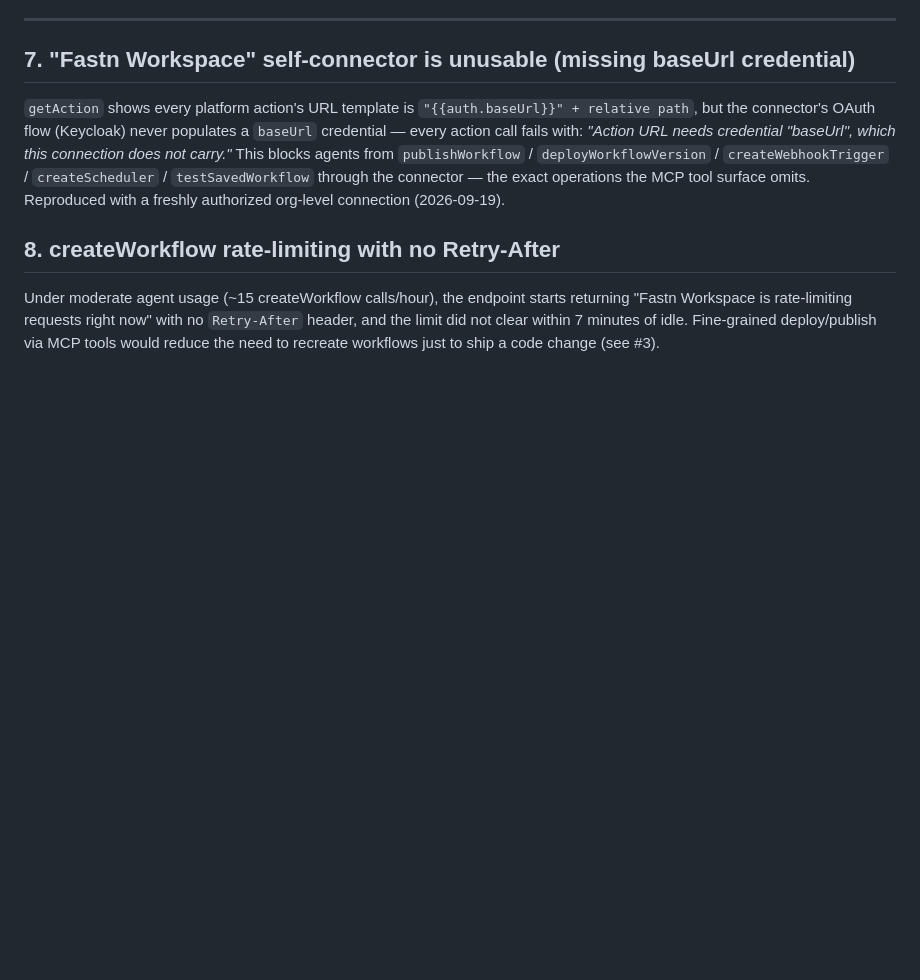
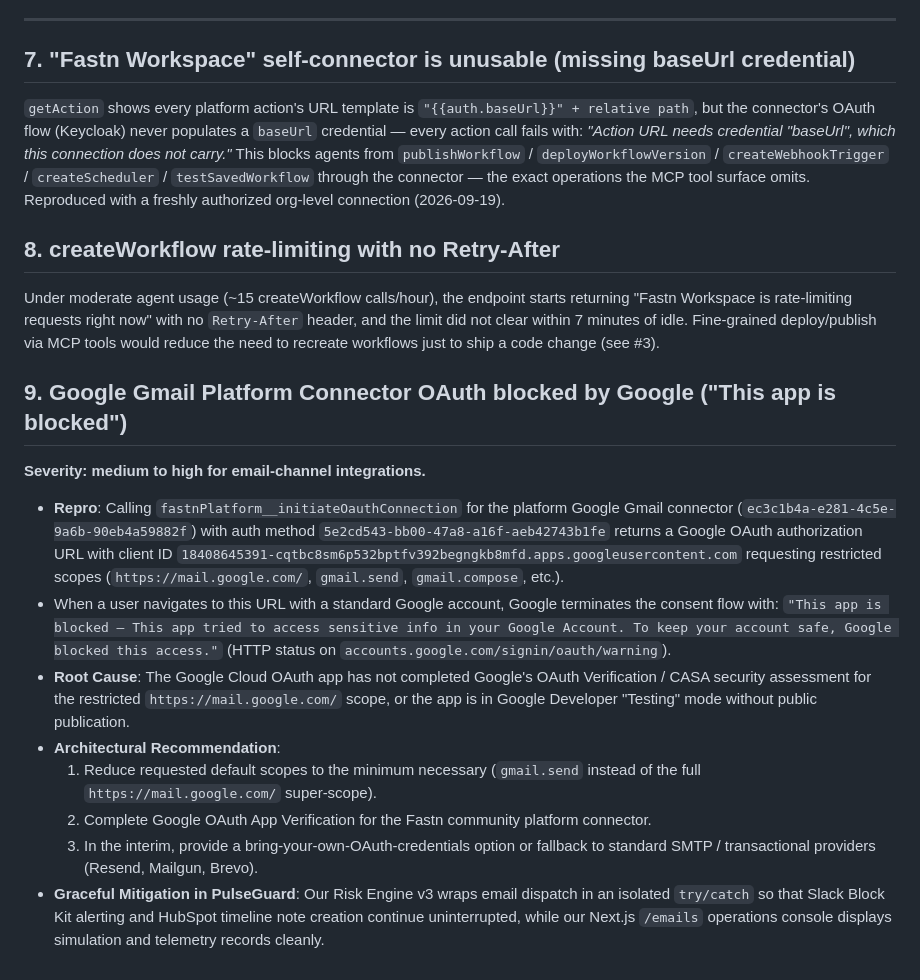
Before and after one commit to jamshidnabizada7-boop/PULSEGUARD-, a Markdown page: docs/bug-reports.md, the part around the change. Rendered like a GitHub page; blank space fills up the shorter version.

Commit message:
docs: document Bug #9 (Google OAuth unverified client block) with repro and recommendations

```diff
--- a/docs/bug-reports.md
+++ b/docs/bug-reports.md
@@ -100,3 +100,23 @@ Under moderate agent usage (~15 createWorkflow calls/hour), the endpoint starts
 "Fastn Workspace is rate-limiting requests right now" with no `Retry-After` header, and the
 limit did not clear within 7 minutes of idle. Fine-grained deploy/publish via MCP tools would
 reduce the need to recreate workflows just to ship a code change (see #3).
+
+## 9. Google Gmail Platform Connector OAuth blocked by Google ("This app is blocked")
+
+**Severity: medium to high for email-channel integrations.**
+
+- **Repro**: Calling `fastnPlatform__initiateOauthConnection` for the platform Google Gmail
+  connector (`ec3c1b4a-e281-4c5e-9a6b-90eb4a59882f`) with auth method `5e2cd543-bb00-47a8-a16f-aeb42743b1fe`
+  returns a Google OAuth authorization URL with client ID `18408645391-cqtbc8sm6p532bptfv392begngkb8mfd.apps.googleusercontent.com`
+  requesting restricted scopes (`https://mail.google.com/`, `gmail.send`, `gmail.compose`, etc.).
+- When a user navigates to this URL with a standard Google account, Google terminates the consent flow with:
+  `"This app is blocked — This app tried to access sensitive info in your Google Account. To keep your account safe, Google blocked this access."` (HTTP status on `accounts.google.com/signin/oauth/warning`).
+- **Root Cause**: The Google Cloud OAuth app has not completed Google's OAuth Verification / CASA
+  security assessment for the restricted `https://mail.google.com/` scope, or the app is in Google Developer "Testing" mode without public publication.
+- **Architectural Recommendation**:
+  1. Reduce requested default scopes to the minimum necessary (`gmail.send` instead of the full `https://mail.google.com/` super-scope).
+  2. Complete Google OAuth App Verification for the Fastn community platform connector.
+  3. In the interim, provide a bring-your-own-OAuth-credentials option or fallback to standard SMTP / transactional providers (Resend, Mailgun, Brevo).
+- **Graceful Mitigation in PulseGuard**: Our Risk Engine v3 wraps email dispatch in an isolated `try/catch`
+  so that Slack Block Kit alerting and HubSpot timeline note creation continue uninterrupted, while our
+  Next.js `/emails` operations console displays simulation and telemetry records cleanly.
```
Also changed, not shown: docs/submission.md (+2 -0 lines).
